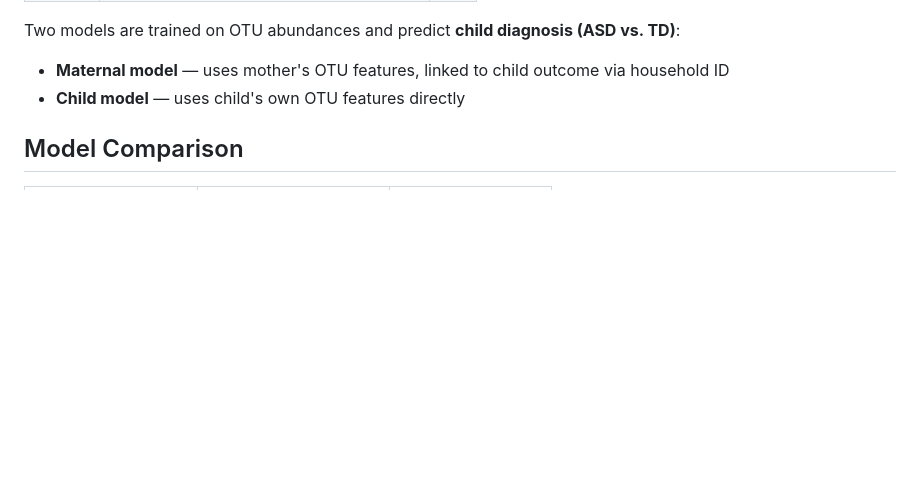
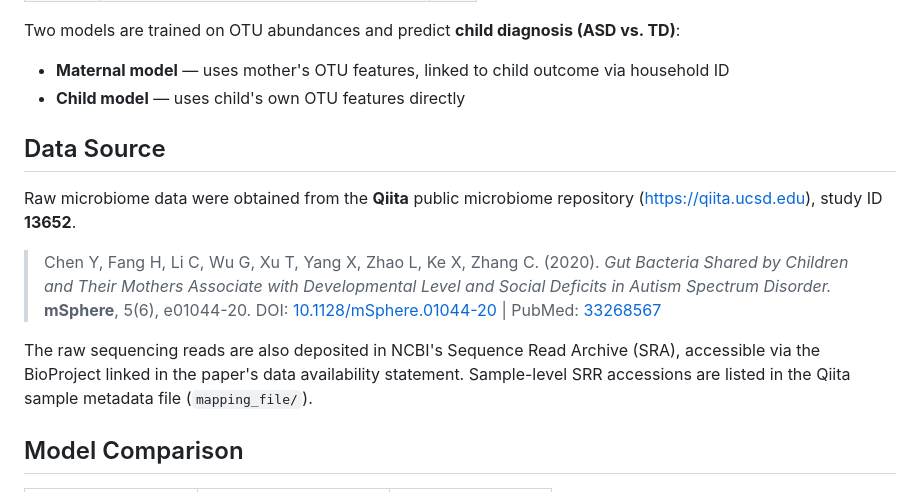
Before and after one commit to CameronDebellefeuille/ASD_Prediction, a Markdown page: README.md, the part around one of its changes. GitHub-like rendering; blank space fills up the shorter version.

Commit message:
Update README.md
added data source

```diff
--- a/README.md
+++ b/README.md
@@ -18,6 +18,16 @@ This project investigates whether gut microbiota can serve as predictive biomark
 Two models are trained on OTU abundances and predict **child diagnosis (ASD vs. TD)**:
 - **Maternal model** — uses mother's OTU features, linked to child outcome via household ID
 - **Child model** — uses child's own OTU features directly
+## Data Source
+
+Raw microbiome data were obtained from the **Qiita** public microbiome repository (https://qiita.ucsd.edu), study ID **13652**.
+
+> Chen Y, Fang H, Li C, Wu G, Xu T, Yang X, Zhao L, Ke X, Zhang C. (2020).
+> *Gut Bacteria Shared by Children and Their Mothers Associate with Developmental Level and Social Deficits in Autism Spectrum Disorder.*
+> **mSphere**, 5(6), e01044-20.
+> DOI: [10.1128/mSphere.01044-20](https://doi.org/10.1128/mSphere.01044-20) | PubMed: [33268567](https://pubmed.ncbi.nlm.nih.gov/33268567/)
+
+The raw sequencing reads are also deposited in NCBI's Sequence Read Archive (SRA), accessible via the BioProject linked in the paper's data availability statement. Sample-level SRR accessions are listed in the Qiita sample metadata file (`mapping_file/`).
 
 ## Model Comparison
 
```
Also changed, not shown: other parts of README.md (+0 -8 lines).
